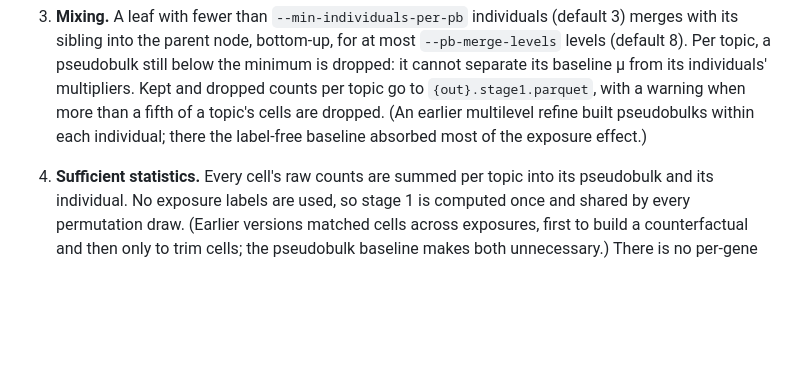
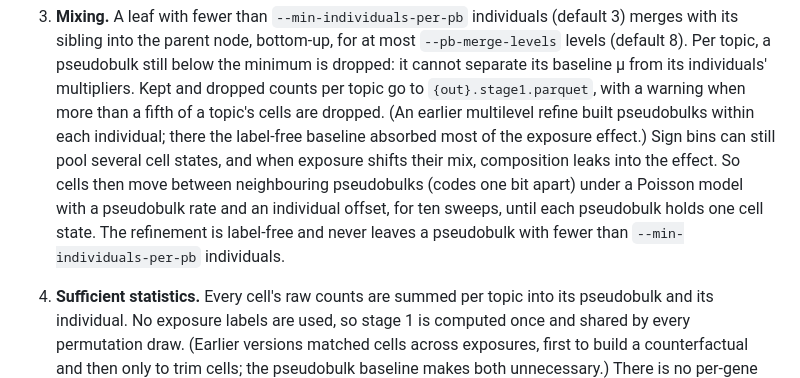
Before and after one commit to causalpathlab/legume-rs, a Markdown page: cocoa/README.md, the part around the change. Rendered like a GitHub page; blank space fills up the shorter version.

Commit message:
docs(cocoa): describe the pseudobulk refinement

```diff
--- a/cocoa/README.md
+++ b/cocoa/README.md
@@ -134,6 +134,11 @@ Default order of operations in `cocoa diff`. Stage 1 (steps 1 to 5) works on cel
    go to `{out}.stage1.parquet`, with a warning when more than a fifth of a topic's cells are
    dropped. (An earlier multilevel refine built pseudobulks within each individual; there the
    label-free baseline absorbed most of the exposure effect.)
+   Sign bins can still pool several cell states, and when exposure shifts their mix, composition
+   leaks into the effect. So cells then move between neighbouring pseudobulks (codes one bit
+   apart) under a Poisson model with a pseudobulk rate and an individual offset, for ten sweeps,
+   until each pseudobulk holds one cell state. The refinement is label-free and never leaves a
+   pseudobulk with fewer than `--min-individuals-per-pb` individuals.
 4. **Sufficient statistics.** Every cell's raw counts are summed per topic into its pseudobulk and
    its individual. No exposure labels are used, so stage 1 is computed once and shared by every
    permutation draw. (Earlier versions matched cells across exposures, first to build a
```
